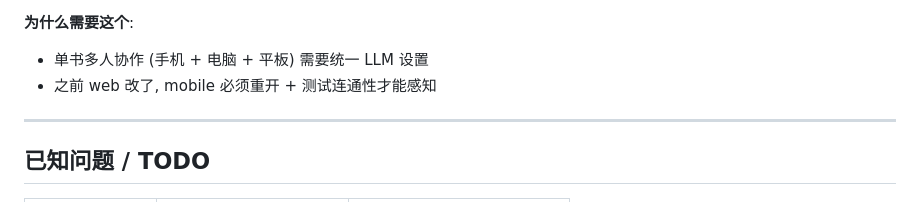
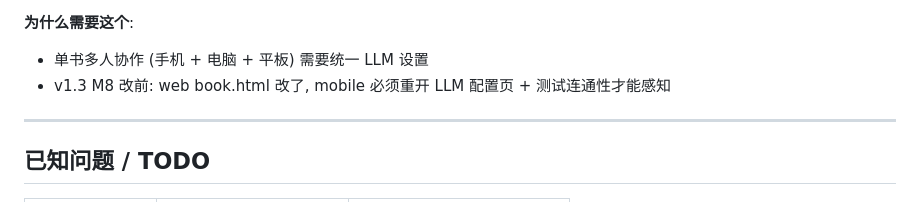
Before and after one commit to ANewName-1024/novel_workflow, a Markdown page: mobile/README.md, the part around the change. Drawn GitHub-style.

```diff
--- a/mobile/README.md
+++ b/mobile/README.md
@@ -172,7 +172,7 @@ mobile/
 
 **为什么需要这个**:
 - 单书多人协作 (手机 + 电脑 + 平板) 需要统一 LLM 设置
-- 之前 web 改了, mobile 必须重开 + 测试连通性才能感知
+- v1.3 M8 改前: web book.html 改了, mobile 必须重开 LLM 配置页 + 测试连通性才能感知
 
 ---
 
```
